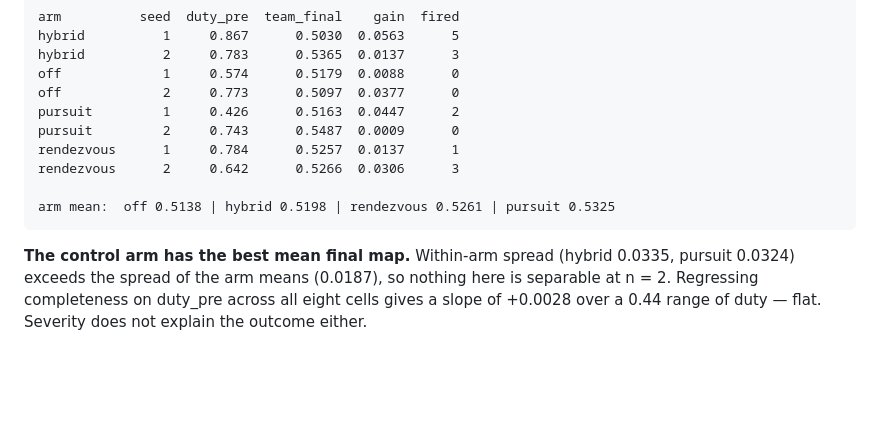
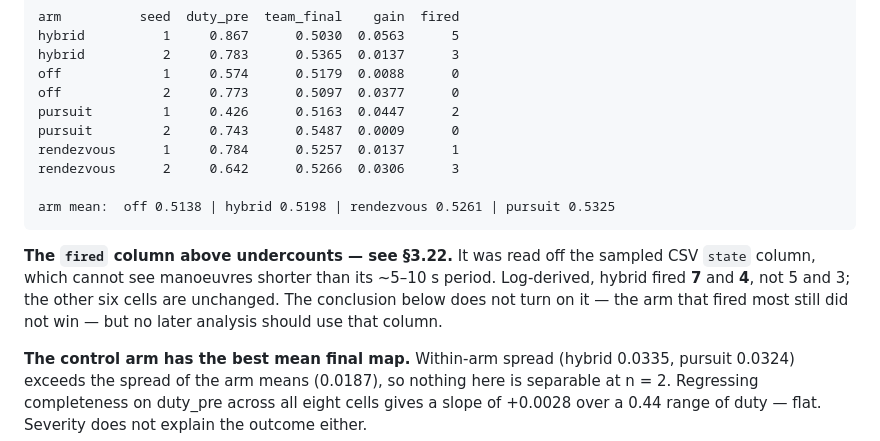
Before and after one commit to kalhansb/hmr_explo, a Markdown page: ws/src/comms_reconnection_experiment.md, the part around the change. Drawn GitHub-style; blank space fills up the shorter version.

Commit message:
plan: mark the 3.18 fired column as undercounting, per 3.22

```diff
--- a/ws/src/comms_reconnection_experiment.md
+++ b/ws/src/comms_reconnection_experiment.md
@@ -820,6 +820,12 @@ number of manoeuvres actually fired:
 
     arm mean:  off 0.5138 | hybrid 0.5198 | rendezvous 0.5261 | pursuit 0.5325
 
+**The `fired` column above undercounts — see §3.22.** It was read off the
+sampled CSV `state` column, which cannot see manoeuvres shorter than its ~5–10 s
+period. Log-derived, hybrid fired **7** and **4**, not 5 and 3; the other six
+cells are unchanged. The conclusion below does not turn on it — the arm that
+fired most still did not win — but no later analysis should use that column.
+
 **The control arm has the best mean final map.** Within-arm spread (hybrid
 0.0335, pursuit 0.0324) exceeds the spread of the arm means (0.0187), so nothing
 here is separable at n = 2. Regressing completeness on duty_pre across all eight
```
